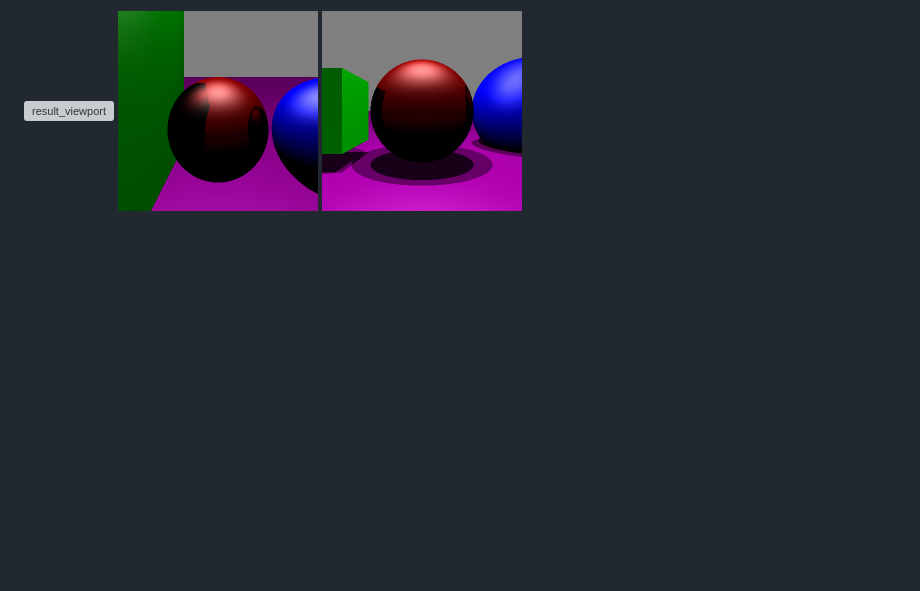
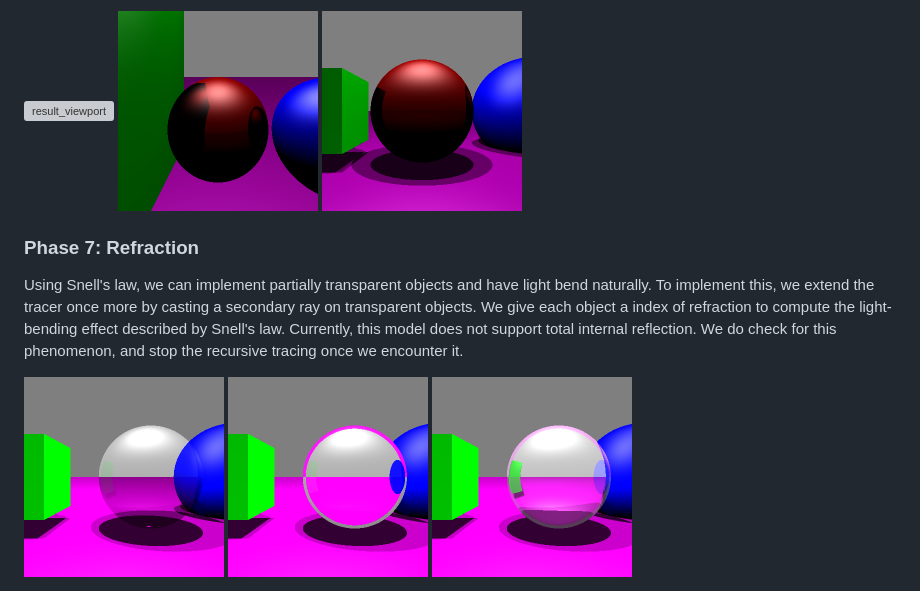
Before and after one commit to RobbinDG/rust-projects, a Markdown page: raytracer/readme.md, the part around the change. Drawn GitHub-style; blank space fills up the shorter version; grey boxes are pictures that could not be loaded.

Commit message:
Updated readme with refraction

```diff
--- a/raytracer/readme.md
+++ b/raytracer/readme.md
@@ -114,3 +114,16 @@ the existing implementation.
 <img src="images/result_viewport.png" alt="result_viewport" width="200px"/>
 <img src="images/result_reflection.png" alt="result_reflection" width="200px"/>
 <img src="images/result_shadows.png" alt="result_shadows" width="200px"/>
+
+### Phase 7: Refraction
+
+Using Snell's law, we can implement partially transparent objects and have light bend naturally.
+To implement this, we extend the tracer once more by casting a secondary ray on transparent objects.
+We give each object a index of refraction to compute the light-bending effect described by Snell's
+law. Currently, this model does not support total internal reflection. We do check for this
+phenomenon, and stop the recursive tracing once we encounter it.
+
+
+<img src="images/result_blending.png" alt="result_blending" width="200px"/>
+<img src="images/result_refraction.png" alt="result_refraction" width="200px"/>
+<img src="images/result_refraction_2.png" alt="result_refraction_2" width="200px"/>
```
